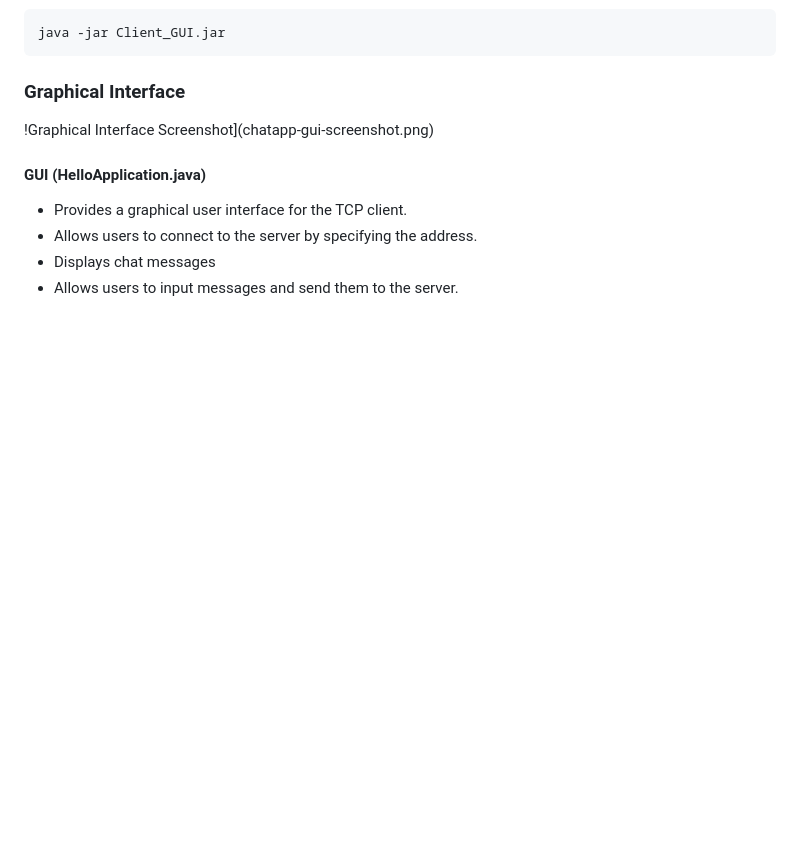
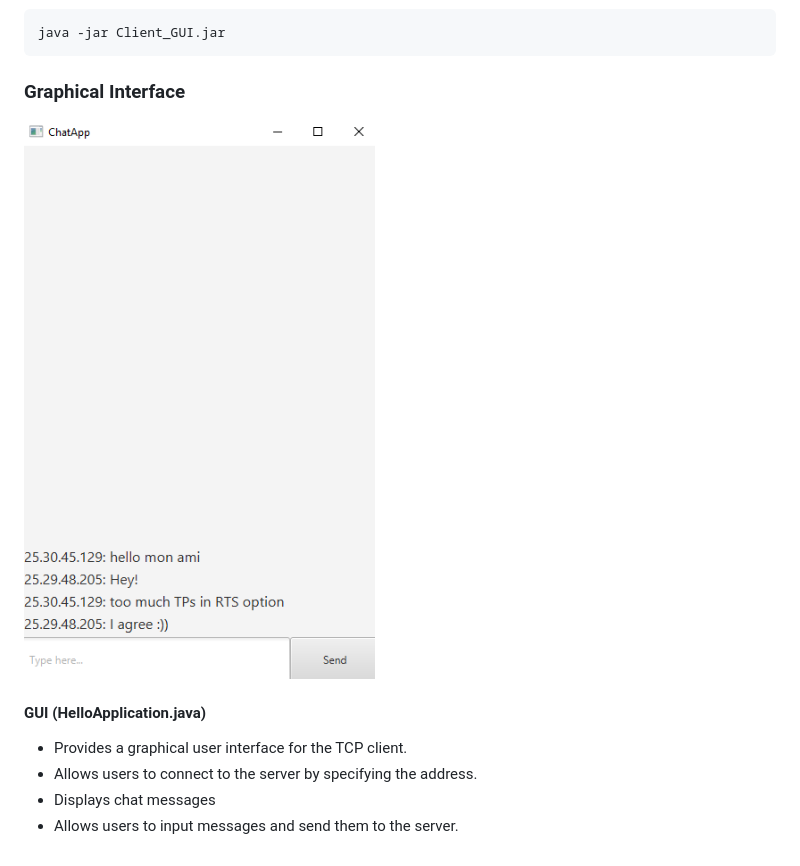
Before and after one commit to mma1377/network_chat_app, a Markdown page: README.md, the part around the change. GitHub-like rendering; blank space fills up the shorter version.

```diff
--- a/README.md
+++ b/README.md
@@ -92,7 +92,7 @@ java -jar Client_GUI.jar
 
 ### Graphical Interface
 
-!Graphical Interface Screenshot](chatapp-gui-screenshot.png)
+![Graphical Interface Screenshot](chatapp-gui-screenshot.png)
 
 #### GUI (HelloApplication.java)
 - Provides a graphical user interface for the TCP client.
```
